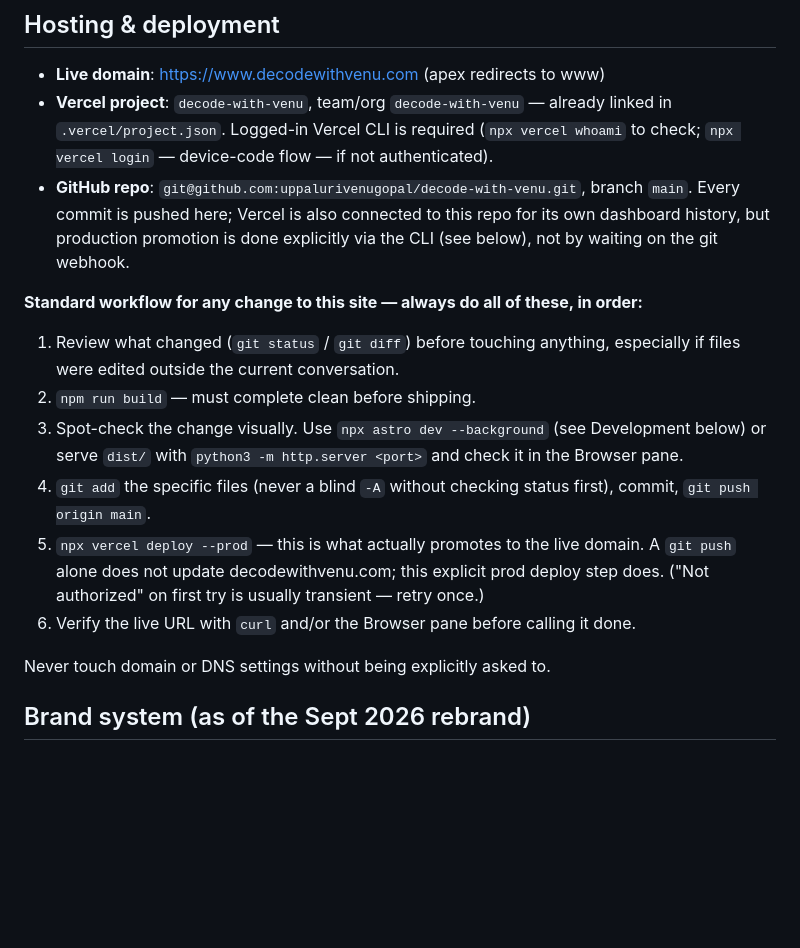
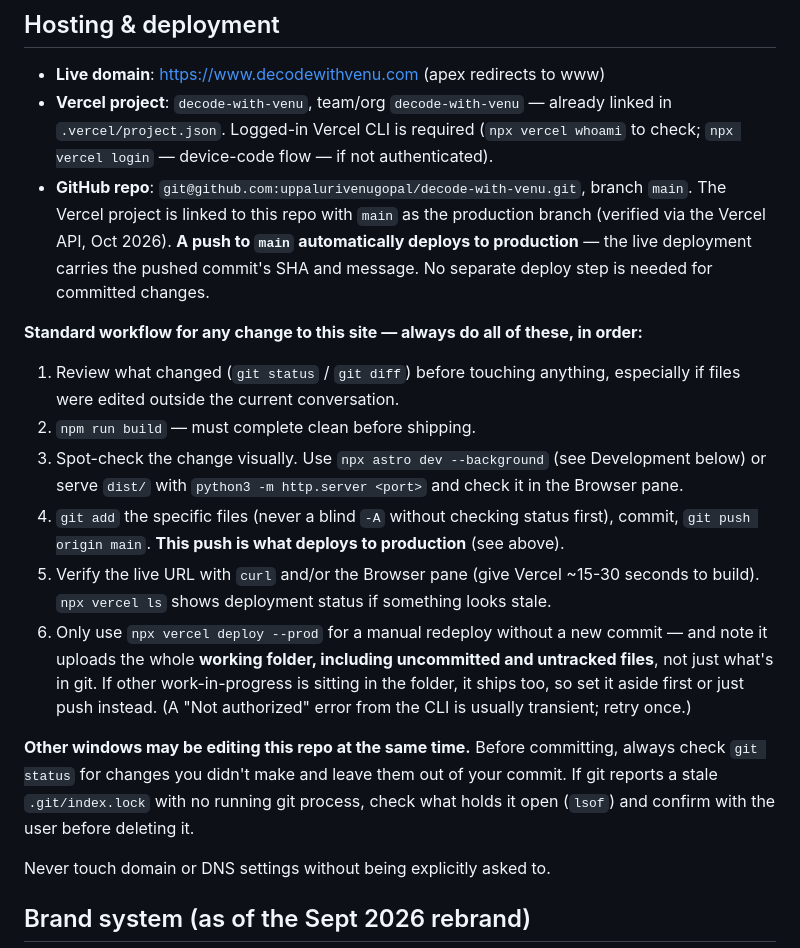
Before and after one commit to uppalurivenugopal/decode-with-venu, a Markdown page: AGENTS.md, the part around the change. GitHub-like rendering; blank space fills up the shorter version.

Commit message:
Brief: pushes to main auto-deploy; warn about CLI deploy scope
Verified via the Vercel API that the project is linked to the GitHub
repo with main as the production branch, so a push deploys on its
own. Reworks the workflow accordingly, notes that a manual CLI deploy
uploads uncommitted files too, and adds guidance for concurrent
windows and stale git locks.

Co-Authored-By: Claude Sonnet 5.5 <noreply@anthropic.com>

```diff
--- a/AGENTS.md
+++ b/AGENTS.md
@@ -12,9 +12,10 @@ you don't have to be re-taught the setup from scratch in a new conversation.
   `.vercel/project.json`. Logged-in Vercel CLI is required (`npx vercel whoami` to check;
   `npx vercel login` — device-code flow — if not authenticated).
 - **GitHub repo**: `git@github.com:uppalurivenugopal/decode-with-venu.git`, branch `main`.
-  Every commit is pushed here; Vercel is also connected to this repo for its own dashboard
-  history, but production promotion is done explicitly via the CLI (see below), not by
-  waiting on the git webhook.
+  The Vercel project is linked to this repo with `main` as the production branch (verified
+  via the Vercel API, Oct 2026). **A push to `main` automatically deploys to production** —
+  the live deployment carries the pushed commit's SHA and message. No separate deploy step
+  is needed for committed changes.
 
 **Standard workflow for any change to this site — always do all of these, in order:**
 
@@ -24,11 +25,19 @@ you don't have to be re-taught the setup from scratch in a new conversation.
 3. Spot-check the change visually. Use `npx astro dev --background` (see Development below)
    or serve `dist/` with `python3 -m http.server <port>` and check it in the Browser pane.
 4. `git add` the specific files (never a blind `-A` without checking status first), commit,
-   `git push origin main`.
-5. `npx vercel deploy --prod` — this is what actually promotes to the live domain. A `git
-   push` alone does not update decodewithvenu.com; this explicit prod deploy step does.
-   ("Not authorized" on first try is usually transient — retry once.)
-6. Verify the live URL with `curl` and/or the Browser pane before calling it done.
+   `git push origin main`. **This push is what deploys to production** (see above).
+5. Verify the live URL with `curl` and/or the Browser pane (give Vercel ~15-30 seconds to
+   build). `npx vercel ls` shows deployment status if something looks stale.
+6. Only use `npx vercel deploy --prod` for a manual redeploy without a new commit — and
+   note it uploads the whole **working folder, including uncommitted and untracked files**,
+   not just what's in git. If other work-in-progress is sitting in the folder, it ships too,
+   so set it aside first or just push instead. (A "Not authorized" error from the CLI is
+   usually transient; retry once.)
+
+**Other windows may be editing this repo at the same time.** Before committing, always check
+`git status` for changes you didn't make and leave them out of your commit. If git reports a
+stale `.git/index.lock` with no running git process, check what holds it open (`lsof`) and
+confirm with the user before deleting it.
 
 Never touch domain or DNS settings without being explicitly asked to.
 
```
